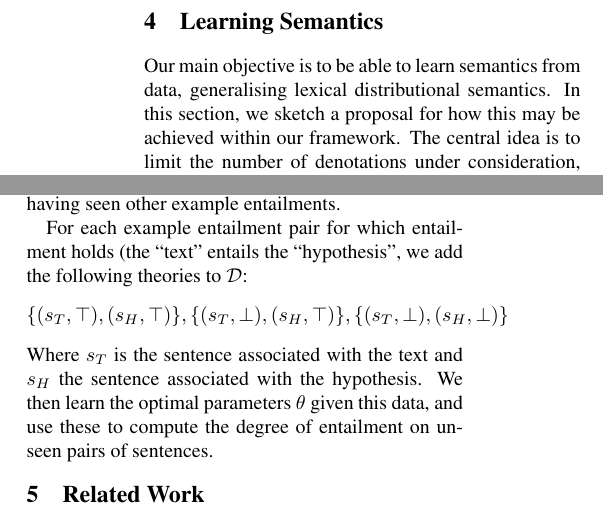
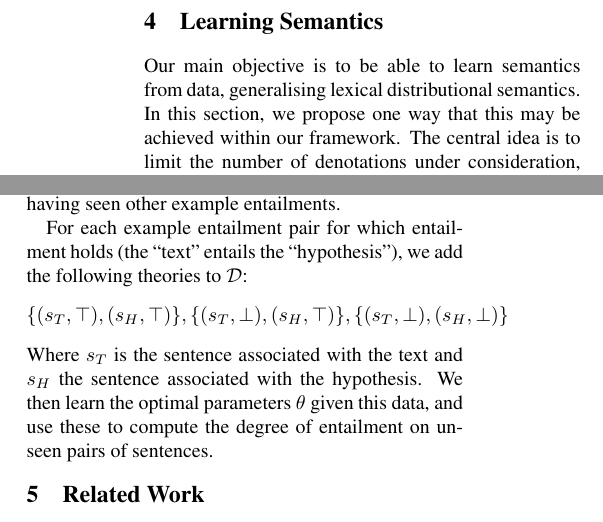
Before and after one commit to daoudclarke/probabilistic-semantics-paper, a LaTeX paper (probsem.tex): two parts of the columns of page 4 of 7, joined at a grey line, cut so that both start at the same text. Compiled offline with pdfLaTeX.

Commit message:
Minor fixes

```diff
--- a/probsem.tex
+++ b/probsem.tex
@@ -459,9 +459,9 @@ would expect from logical semantics are preserved: the degree to which
 
 Our main objective is to be able to learn semantics from data,
 generalising lexical distributional semantics. In this section, we
-sketch a proposal for how this may be achieved within our
-framework. The central idea is to limit the number of denotations
-under consideration, and define a probabilistic generative model for
+propose one way that this may be achieved within our framework. The
+central idea is to limit the number of denotations under
+consideration, and define a probabilistic generative model for
 interpretations.
 
 Specifically we assume that $E$ is fixed. Let
```
Also changed, not shown: probsem.tex (2 more changed lines).
